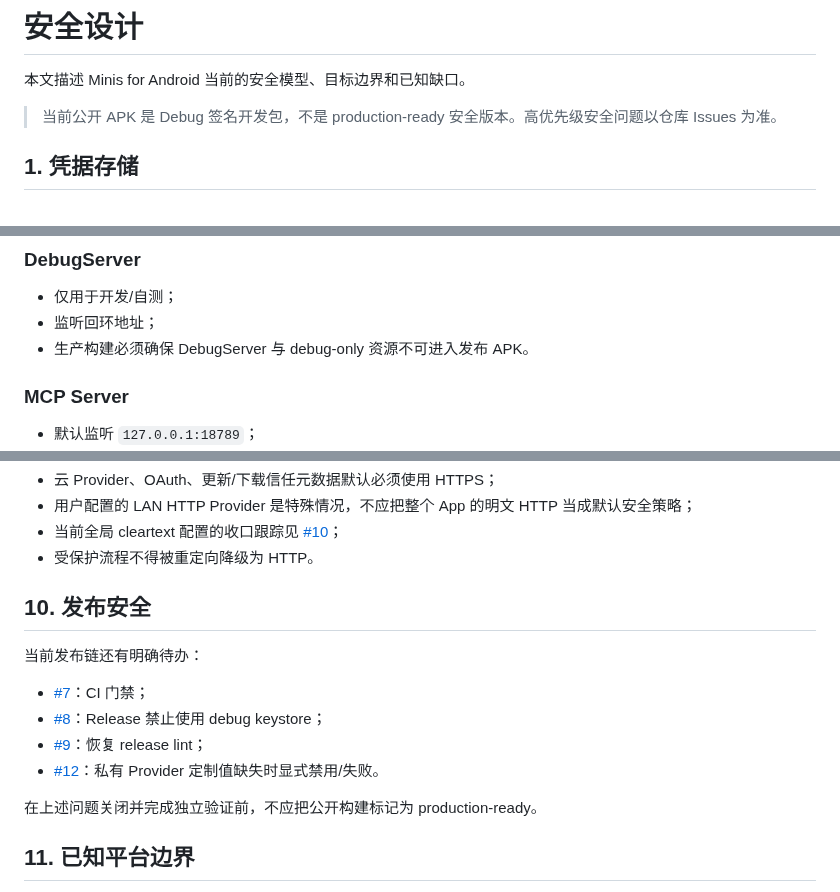
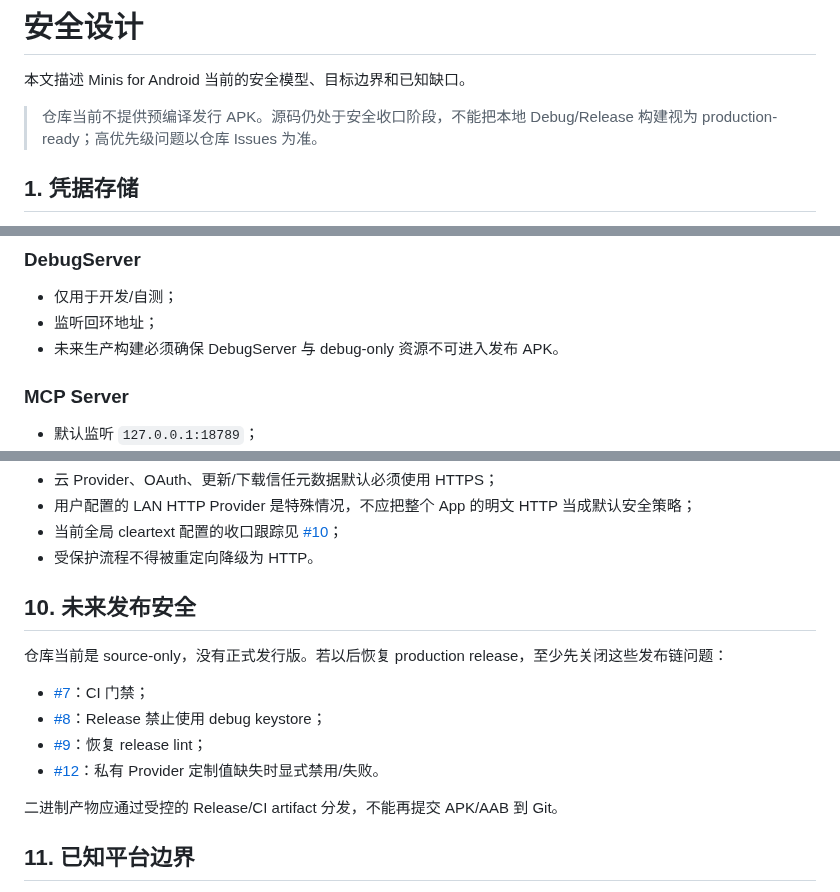
Before and after one commit to Slacker-LLC/minis-for-android, a Markdown page: docs/SECURITY.md, 3 parts joined by grey strips. Rendered like a GitHub page.

Commit message:
docs: align security status with source-only repository

```diff
--- a/docs/SECURITY.md
+++ b/docs/SECURITY.md
@@ -2,7 +2,7 @@
 
 本文描述 Minis for Android 当前的安全模型、目标边界和已知缺口。
 
-> 当前公开 APK 是 Debug 签名开发包，不是 production-ready 安全版本。高优先级安全问题以仓库 Issues 为准。
+> 仓库当前不提供预编译发行 APK。源码仍处于安全收口阶段，不能把本地 Debug/Release 构建视为 production-ready；高优先级问题以仓库 Issues 为准。
 
 ## 1. 凭据存储
 
@@ -17,7 +17,7 @@
 
 - 仅用于开发/自测；
 - 监听回环地址；
-- 生产构建必须确保 DebugServer 与 debug-only 资源不可进入发布 APK。
+- 未来生产构建必须确保 DebugServer 与 debug-only 资源不可进入发布 APK。
 
 ### MCP Server
 
@@ -120,16 +120,16 @@ Root、Shizuku/AXManager/Sui、Accessibility、普通 Android API 是不同能
 - 当前全局 cleartext 配置的收口跟踪见 [#10](https://github.com/Slacker-LLC/minis-for-android/issues/10)；
 - 受保护流程不得被重定向降级为 HTTP。
 
-## 10. 发布安全
+## 10. 未来发布安全
 
-当前发布链还有明确待办：
+仓库当前是 source-only，没有正式发行版。若以后恢复 production release，至少先关闭这些发布链问题：
 
 - [#7](https://github.com/Slacker-LLC/minis-for-android/issues/7)：CI 门禁；
 - [#8](https://github.com/Slacker-LLC/minis-for-android/issues/8)：Release 禁止使用 debug keystore；
 - [#9](https://github.com/Slacker-LLC/minis-for-android/issues/9)：恢复 release lint；
 - [#12](https://github.com/Slacker-LLC/minis-for-android/issues/12)：私有 Provider 定制值缺失时显式禁用/失败。
 
-在上述问题关闭并完成独立验证前，不应把公开构建标记为 production-ready。
+二进制产物应通过受控的 Release/CI artifact 分发，不能再提交 APK/AAB 到 Git。
 
 ## 11. 已知平台边界
 
```
